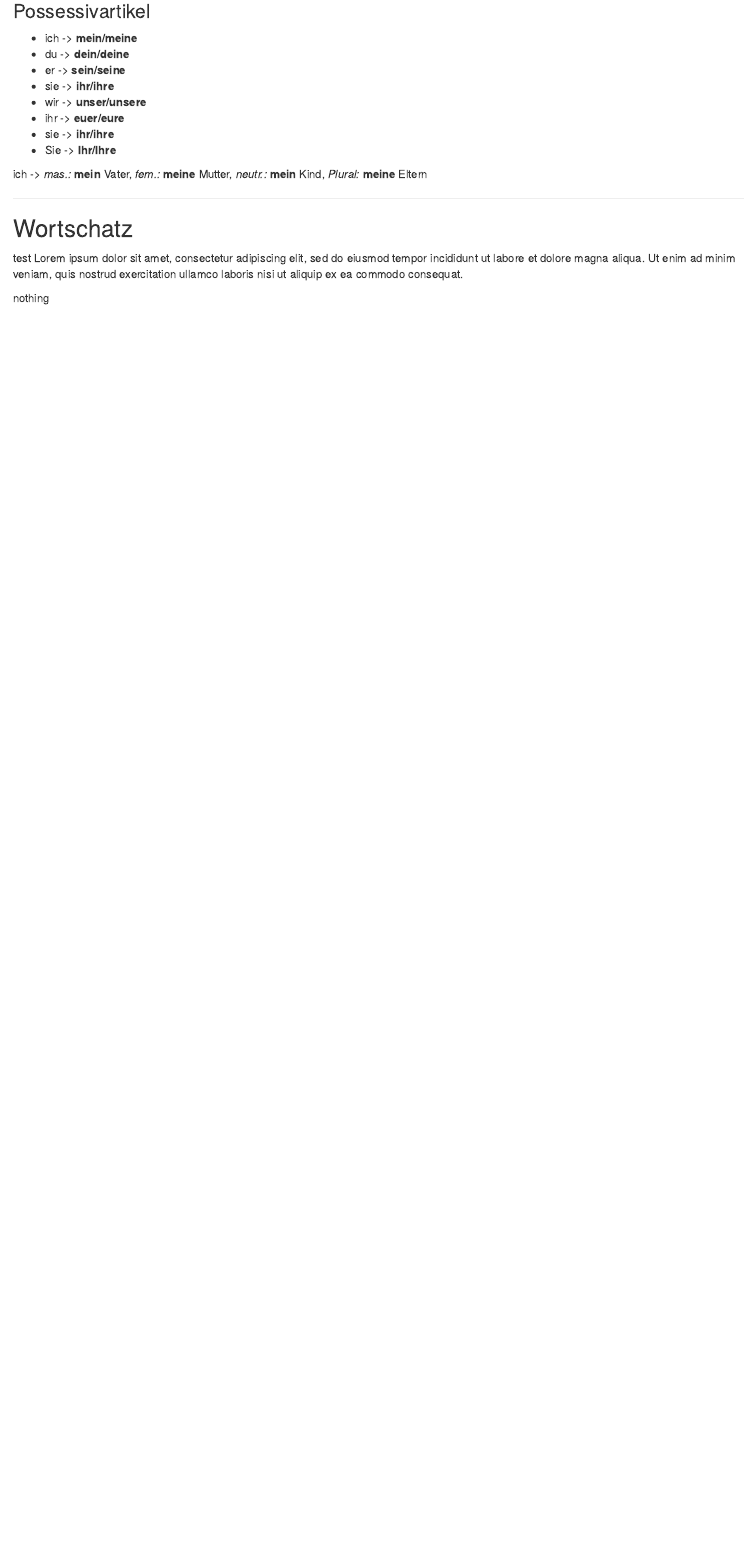
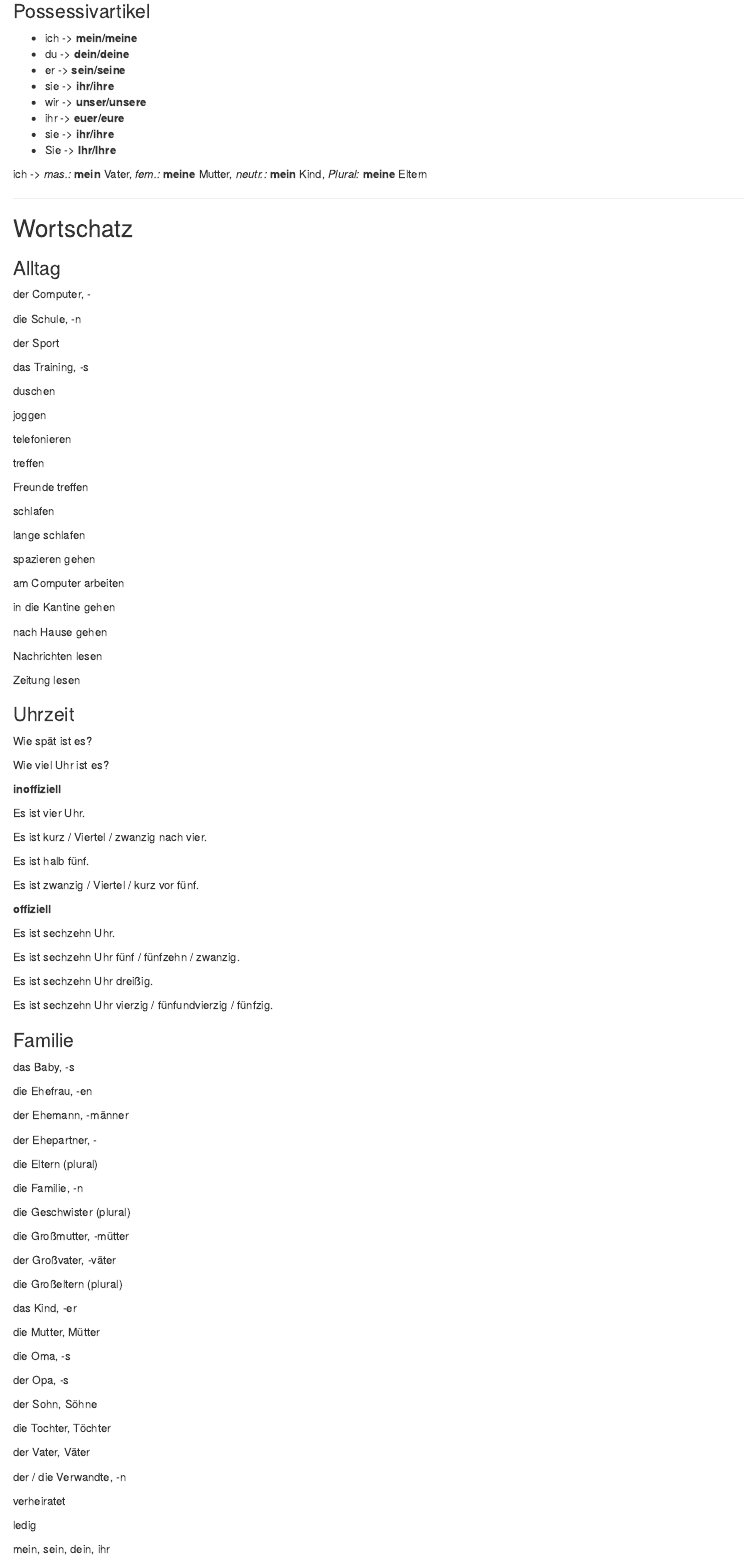
Before and after one commit to isaacMedina1/DaF-Buch, an R Markdown document (05-Wie-spät-ist-es.rmd): the page in a window 1100 px wide, from 1460 px down. Rendered offline with R 4.5, knitr and Pandoc, with nearby package versions; drawn as R Markdown's standard HTML page in place of the format the file asks for.

Commit message:
commiting end of K5

```diff
--- a/05-Wie-spät-ist-es.rmd
+++ b/05-Wie-spät-ist-es.rmd
@@ -115,8 +115,109 @@ ich -> _mas.:_ **mein** Vater, _fem.:_ **meine** Mutter, _neutr.:_ **mein** Kind
 Wortschatz
 --
 
-test Lorem ipsum dolor sit amet, consectetur adipiscing elit, sed do eiusmod tempor incididunt ut labore et dolore magna aliqua. Ut enim ad minim veniam, quis nostrud exercitation ullamco laboris nisi ut aliquip ex ea commodo consequat.
 
-nothing
+###  Alltag {-}
 
-###  {-}
+der Computer, -
+
+die Schule, -n
+
+der Sport
+
+das Training, -s
+
+duschen
+
+joggen
+
+telefonieren
+
+treffen
+
+Freunde treffen
+
+schlafen
+
+lange schlafen
+
+spazieren gehen
+
+am Computer arbeiten
+
+in die Kantine gehen
+
+nach Hause gehen
+
+Nachrichten lesen
+
+Zeitung lesen
+
+###  Uhrzeit {-}
+
+Wie spät ist es?
+
+Wie viel Uhr ist es?
+
+**inoffiziell**
+
+Es ist vier Uhr.
+
+Es ist kurz / Viertel / zwanzig nach vier.
+
+Es ist halb fünf.
+
+Es ist zwanzig / Viertel / kurz vor fünf.
+
+**offiziell**
+
+Es ist sechzehn Uhr.
+
+Es ist sechzehn Uhr fünf / fünfzehn / zwanzig.
+
+Es ist sechzehn Uhr dreißig.
+
+Es ist sechzehn Uhr vierzig / fünfundvierzig / fünfzig.
+
+###  Familie {-}
+
+das Baby, -s
+
+die Ehefrau, -en
+
+der Ehemann, -männer
+
+der Ehepartner, -
+
+die Eltern (plural)
+
+die Familie, -n
+
+die Geschwister (plural)
+
+die Großmutter, -mütter
+
+der Großvater, -väter
+
+die Großeltern (plural)
+
+das Kind, -er
+
+die Mutter, Mütter
+
+die Oma, -s
+
+der Opa, -s
+
+der Sohn, Söhne
+
+die Tochter, Töchter
+
+der Vater, Väter
+
+der / die Verwandte, -n
+
+verheiratet
+
+ledig
+
+mein, sein, dein, ihr
@@ -122,0 +253,5 @@ nothing
+am Montag
+
+um drei (Uhr)
+
+Wie lange?
@@ -122,0 +283 @@ nothing
+das Mädchen, -
```
Also changed, not shown: 05-Wie-spät-ist-es.rmd (74 more changed lines), 10 other files.
